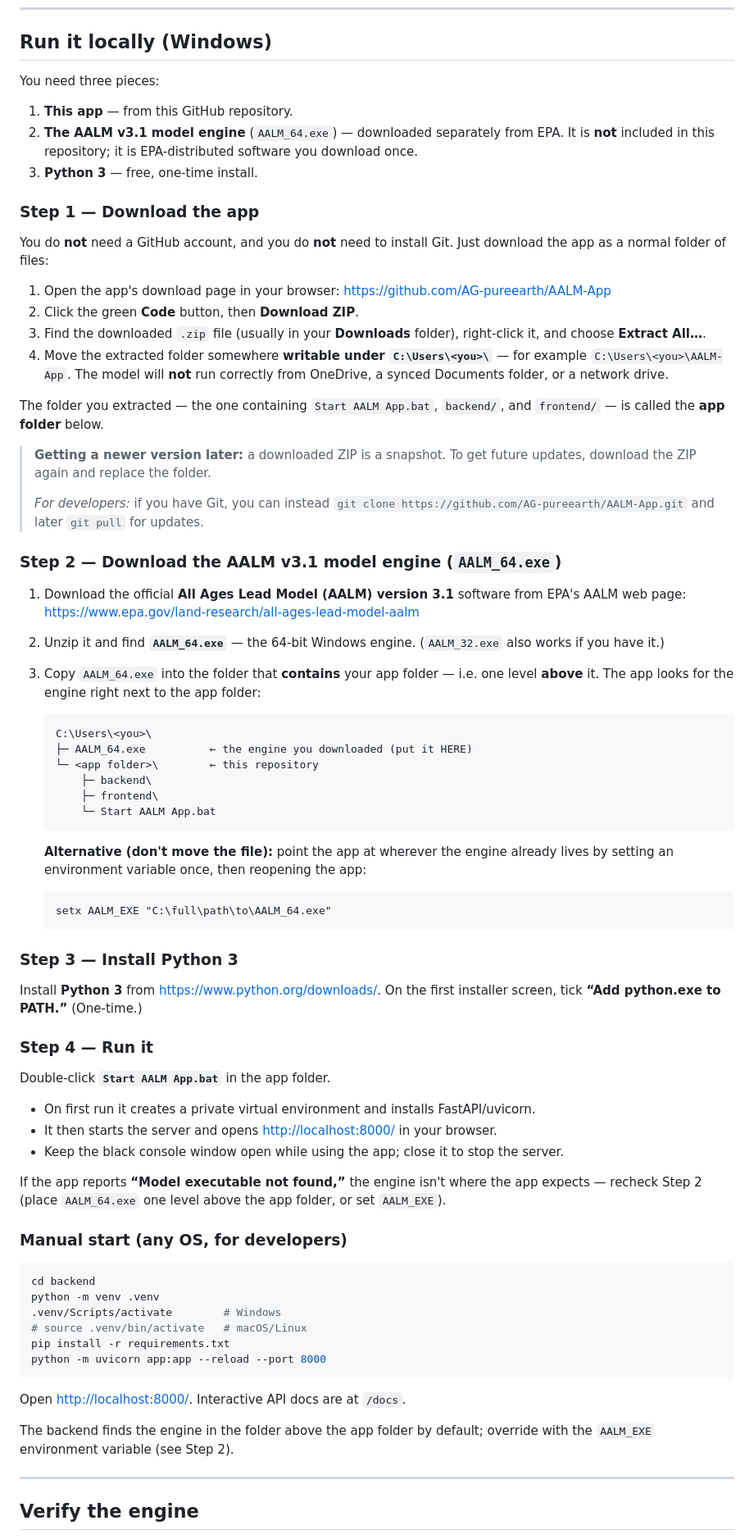
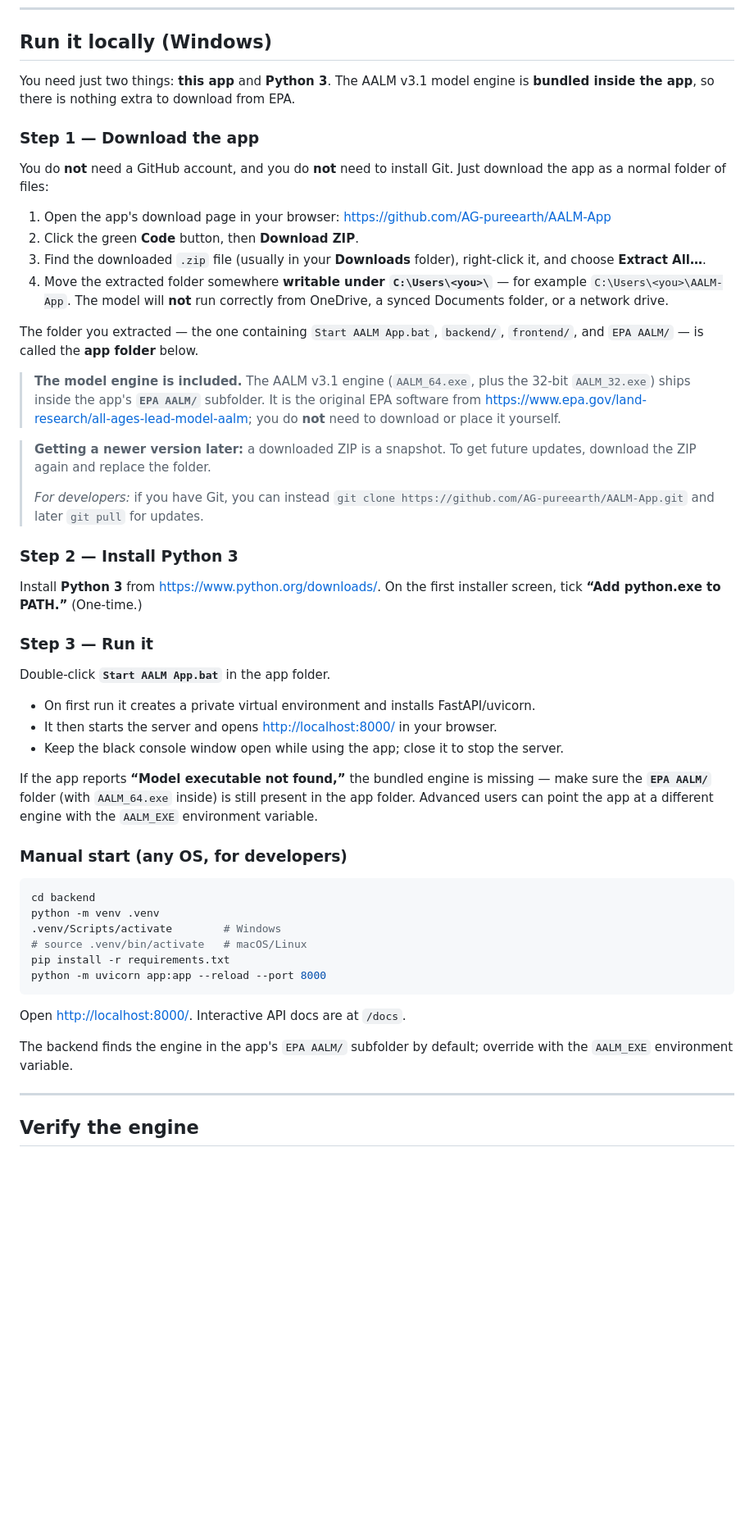
Before and after one commit to AG-pureearth/AALM-App, a Markdown page: README.md, the part around one of its changes. Shown at 82% size. GitHub-like rendering; blank space fills up the shorter version.

Commit message:
Docs: reflect bundled engine in EPA AALM/ (drop download-the-engine steps)
Co-Authored-By: Claude Opus 4.8 <noreply@anthropic.com>

````diff
--- a/README.md
+++ b/README.md
@@ -25,13 +25,8 @@ and can be deployed to the web later (see *Deployment*).
 
 ## Run it locally (Windows)
 
-You need three pieces:
-
-1. **This app** — from this GitHub repository.
-2. **The AALM v3.1 model engine** (`AALM_64.exe`) — downloaded separately from EPA.
-   It is **not** included in this repository; it is EPA-distributed software you
-   download once.
-3. **Python 3** — free, one-time install.
+You need just two things: **this app** and **Python 3**. The AALM v3.1 model engine is
+**bundled inside the app**, so there is nothing extra to download from EPA.
 
 ### Step 1 — Download the app
 
@@ -47,8 +42,14 @@ download the app as a normal folder of files:
    example `C:\Users\<you>\AALM-App`. The model will **not** run correctly from
    OneDrive, a synced Documents folder, or a network drive.
 
-The folder you extracted — the one containing `Start AALM App.bat`, `backend/`, and
-`frontend/` — is called the **app folder** below.
+The folder you extracted — the one containing `Start AALM App.bat`, `backend/`,
+`frontend/`, and `EPA AALM/` — is called the **app folder** below.
+
+> **The model engine is included.** The AALM v3.1 engine (`AALM_64.exe`, plus the
+> 32-bit `AALM_32.exe`) ships inside the app's **`EPA AALM/`** subfolder. It is the
+> original EPA software from
+> <https://www.epa.gov/land-research/all-ages-lead-model-aalm>; you do **not** need to
+> download or place it yourself.
 
 > **Getting a newer version later:** a downloaded ZIP is a snapshot. To get future
 > updates, download the ZIP again and replace the folder.
@@ -57,38 +58,12 @@ The folder you extracted — the one containing `Start AALM App.bat`, `backend/`
 > `git clone https://github.com/AG-pureearth/AALM-App.git` and later `git pull` for
 > updates.
 
-### Step 2 — Download the AALM v3.1 model engine (`AALM_64.exe`)
-
-1. Download the official **All Ages Lead Model (AALM) version 3.1** software from EPA's
-   AALM web page:
-   <https://www.epa.gov/land-research/all-ages-lead-model-aalm>
-2. Unzip it and find **`AALM_64.exe`** — the 64-bit Windows engine. (`AALM_32.exe`
-   also works if you have it.)
-3. Copy `AALM_64.exe` into the folder that **contains** your app folder — i.e. one level
-   **above** it. The app looks for the engine right next to the app folder:
-
-   ```
-   C:\Users\<you>\
-   ├─ AALM_64.exe          ← the engine you downloaded (put it HERE)
-   └─ <app folder>\        ← this repository
-       ├─ backend\
-       ├─ frontend\
-       └─ Start AALM App.bat
-   ```
-
-   **Alternative (don't move the file):** point the app at wherever the engine already
-   lives by setting an environment variable once, then reopening the app:
-
-   ```bat
-   setx AALM_EXE "C:\full\path\to\AALM_64.exe"
-   ```
-
-### Step 3 — Install Python 3
+### Step 2 — Install Python 3
 
 Install **Python 3** from <https://www.python.org/downloads/>. On the first installer
 screen, tick **“Add python.exe to PATH.”** (One-time.)
 
-### Step 4 — Run it
+### Step 3 — Run it
 
 Double-click **`Start AALM App.bat`** in the app folder.
 
@@ -96,9 +71,10 @@ Double-click **`Start AALM App.bat`** in the app folder.
 - It then starts the server and opens <http://localhost:8000/> in your browser.
 - Keep the black console window open while using the app; close it to stop the server.
 
-If the app reports **“Model executable not found,”** the engine isn't where the app
-expects — recheck Step 2 (place `AALM_64.exe` one level above the app folder, or set
-`AALM_EXE`).
+If the app reports **“Model executable not found,”** the bundled engine is missing —
+make sure the **`EPA AALM/`** folder (with `AALM_64.exe` inside) is still present in the
+app folder. Advanced users can point the app at a different engine with the `AALM_EXE`
+environment variable.
 
 ### Manual start (any OS, for developers)
 
@@ -113,8 +89,8 @@ python -m uvicorn app:app --reload --port 8000
 
 Open <http://localhost:8000/>. Interactive API docs are at `/docs`.
 
-The backend finds the engine in the folder above the app folder by default; override
-with the `AALM_EXE` environment variable (see Step 2).
+The backend finds the engine in the app's `EPA AALM/` subfolder by default; override
+with the `AALM_EXE` environment variable.
 
 ---
 
````
Also changed, not shown: other parts of README.md (+4 -3 lines), How To Run The App.md (+21 -24 lines).
